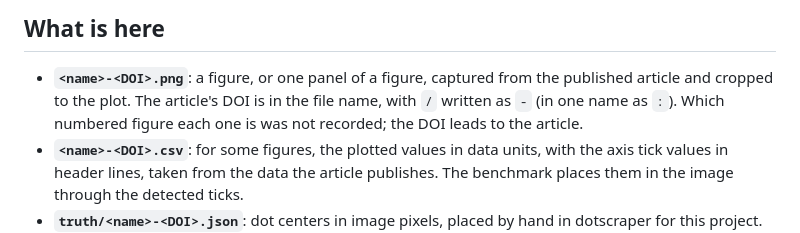
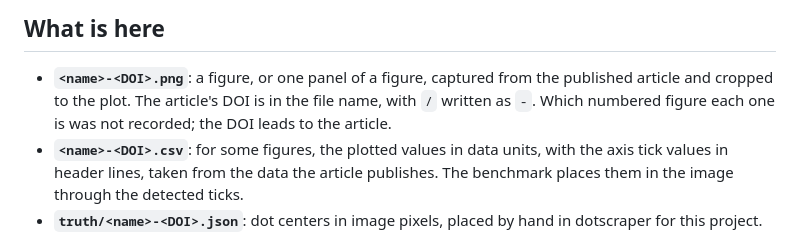
Before and after one commit to xangregg/dotscraper, a Markdown page: bench-plos/README.md, the part around the change. Rendered like a GitHub page.

Commit message:
Rename score1's image: no colon in a file name
A colon can't be checked out on Windows. The image and its truth file
(which had an underscore there) now use a hyphen, as the other figures
do; the truth file's image name and the test's constant follow.

```diff
--- a/bench-plos/README.md
+++ b/bench-plos/README.md
@@ -10,8 +10,8 @@ authors under that license; the BSD Zero Clause License of this repository's cod
 ## What is here
 
 - **`<name>-<DOI>.png`**: a figure, or one panel of a figure, captured from the published article and cropped to the
-  plot. The article's DOI is in the file name, with `/` written as `-` (in one name as `:`). Which numbered figure
-  each one is was not recorded; the DOI leads to the article.
+  plot. The article's DOI is in the file name, with `/` written as `-`. Which numbered figure each one is was not
+  recorded; the DOI leads to the article.
 - **`<name>-<DOI>.csv`**: for some figures, the plotted values in data units, with the axis tick values in header
   lines, taken from the data the article publishes. The benchmark places them in the image through the detected
   ticks.
```
Also changed, not shown: bench-plos/score1-10.1371-journal.pone.0361996.png (renamed from bench-plos/score1-10.1371:journal.pone.0361996.png), 3 other files.
